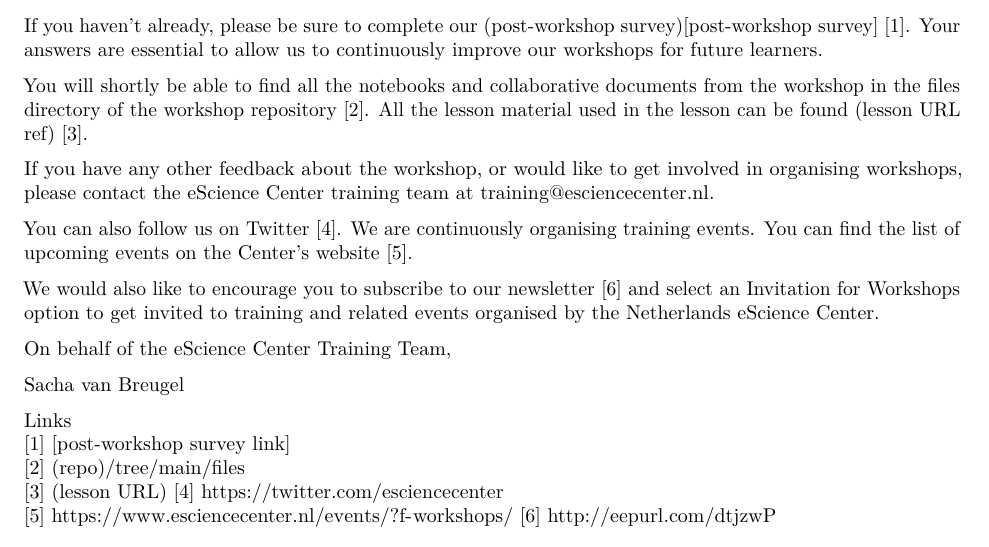
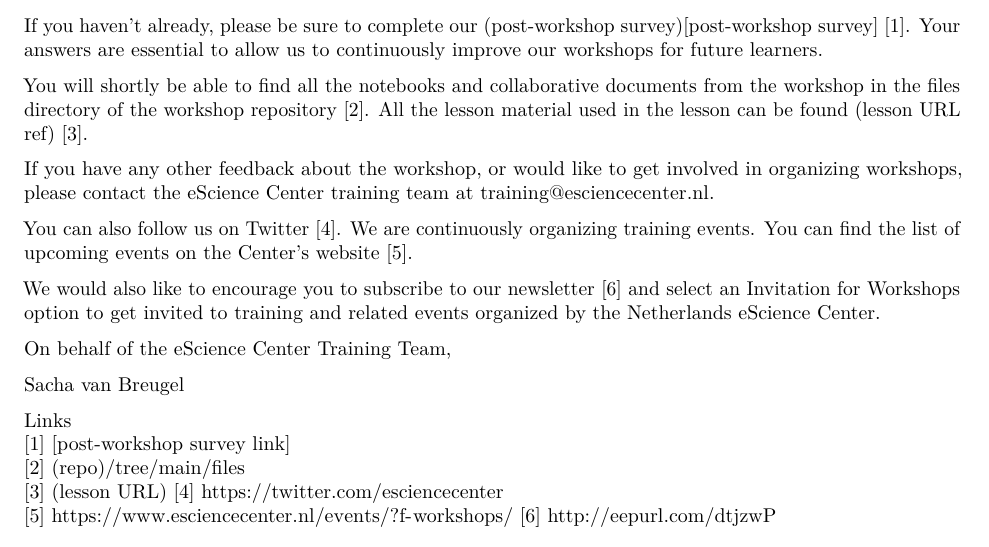
Before and after one commit to esciencecenter-digital-skills/training-infrastructure, an R Markdown document (inst/extdata/communication_irl_doc.Rmd): part of page 3 of 3, cut so that both start at the same text. Rendered offline with R 4.5, knitr and Pandoc, then LaTeX, with nearby package versions.

Commit message:
organised should be organized

```diff
--- a/inst/extdata/communication_irl_doc.Rmd
+++ b/inst/extdata/communication_irl_doc.Rmd
@@ -158,11 +158,11 @@ If you haven’t already, please be sure to complete our (post-workshop survey)[
 
 You will shortly be able to find all the notebooks and collaborative documents from the workshop in [the files directory of the workshop repository](`r paste0(params$repo, "/tree/main/files")`) [2]. All the lesson material used in the lesson can be found `r params$lesson_url_ref` [3].
 
-If you have any other feedback about the workshop, or would like to get involved in organising workshops, please contact the eScience Center training team at [training@esciencecenter.nl](mailto:training@esciencecenter.nl).
+If you have any other feedback about the workshop, or would like to get involved in organizing workshops, please contact the eScience Center training team at [training@esciencecenter.nl](mailto:training@esciencecenter.nl).
 
-You can also follow us on [Twitter](https://twitter.com/esciencecenter) [4]. We are continuously organising training events. You can find the list of upcoming events on the Center’s [website](https://www.esciencecenter.nl/events/?f-workshops/) [5].
+You can also follow us on [Twitter](https://twitter.com/esciencecenter) [4]. We are continuously organizing training events. You can find the list of upcoming events on the Center’s [website](https://www.esciencecenter.nl/events/?f-workshops/) [5].
 
-We would also like to encourage you to subscribe to our [newsletter](http://eepurl.com/dtjzwP) [6] and select an Invitation for Workshops option to get invited to training and related events organised by the Netherlands eScience Center.
+We would also like to encourage you to subscribe to our [newsletter](http://eepurl.com/dtjzwP) [6] and select an Invitation for Workshops option to get invited to training and related events organized by the Netherlands eScience Center.
 
 On behalf of the eScience Center Training Team,
 
```
Also changed, not shown: inst/extdata/communication_online_doc.Rmd (+3 -3 lines).
